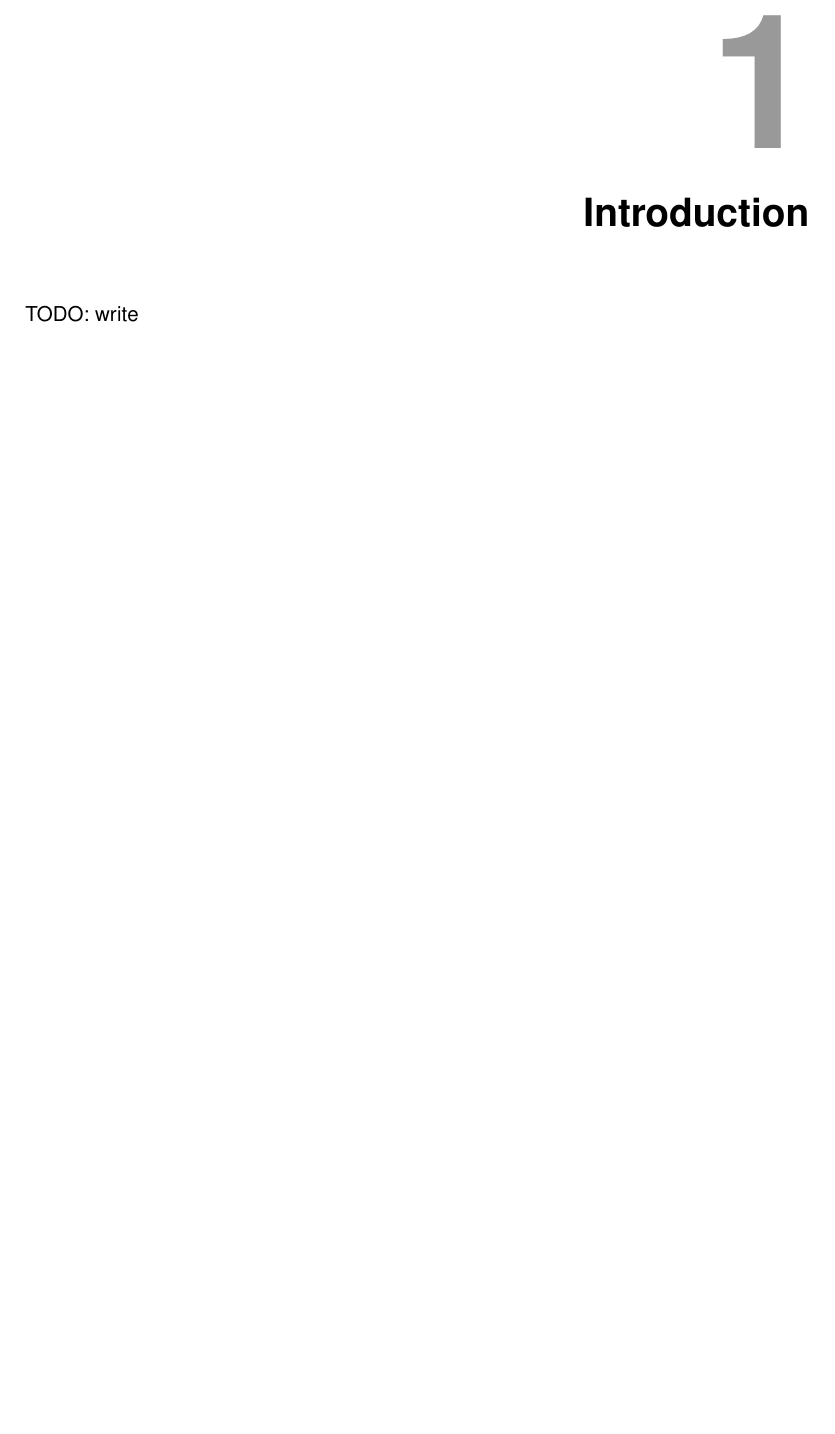
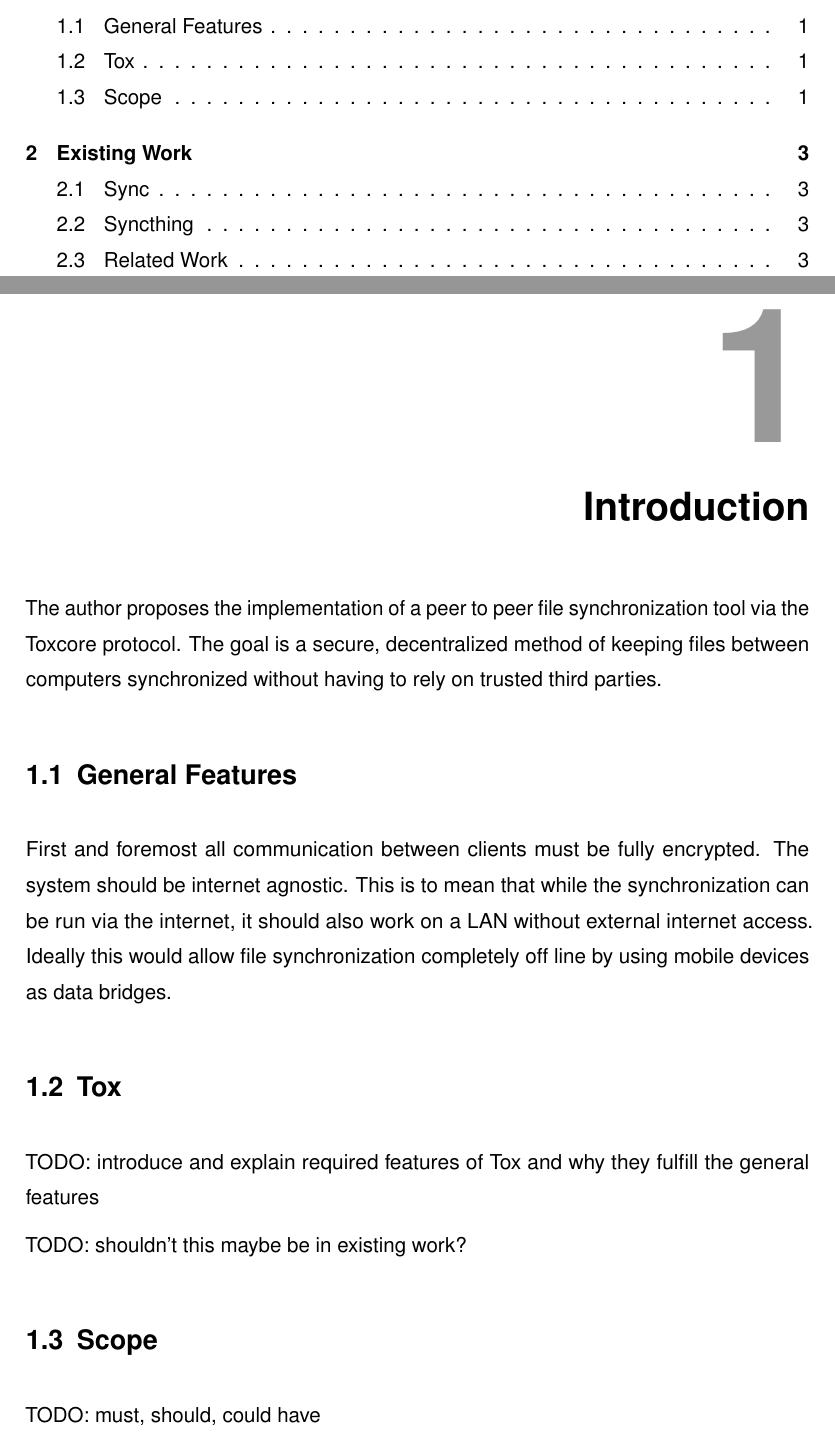
Before and after one commit to xamino/master_proposal, a LaTeX thesis (main.tex, which reads text/existing_work.tex, text/introduction.tex): part of page 7 of 8 before the commit and two parts of pages 5 and 7 of 10 after it, the two joined at a grey line, cut at the place of the change, the shorter picture padded with empty space. Compiled offline with pdfLaTeX.

Commit message:
started text

```diff
--- /dev/null
+++ b/text/existing_work.tex
@@ -0,0 +1 @@
+\chapter{Existing Work}
--- a/text/introduction.tex
+++ b/text/introduction.tex
@@ -1,3 +1,22 @@
 \chapter{Introduction}
 
-TODO: write
+The author proposes the implementation of a peer to peer file synchronization tool via the Toxcore protocol.
+The goal is a secure, decentralized method of keeping files between computers synchronized without having to rely on trusted third parties.
+
+\section{General Features}
+
+%TODO rewrite
+First and foremost all communication between clients must be fully encrypted.
+The system should be internet agnostic.
+This is to mean that while the synchronization can be run via the internet, it should also work on a LAN without external internet access.
+Ideally this would allow file synchronization completely off line by using mobile devices as data bridges.
+
+\section{Tox}
+
+TODO: introduce and explain required features of Tox and why they fulfill the general features
+
+TODO: shouldn't this maybe be in existing work?
+
+\section{Scope}
+
+TODO: must, should, could have
```
Also changed, not shown: main.tex (+1 -1 lines), text/existing_work.tex (18 more changed lines).
